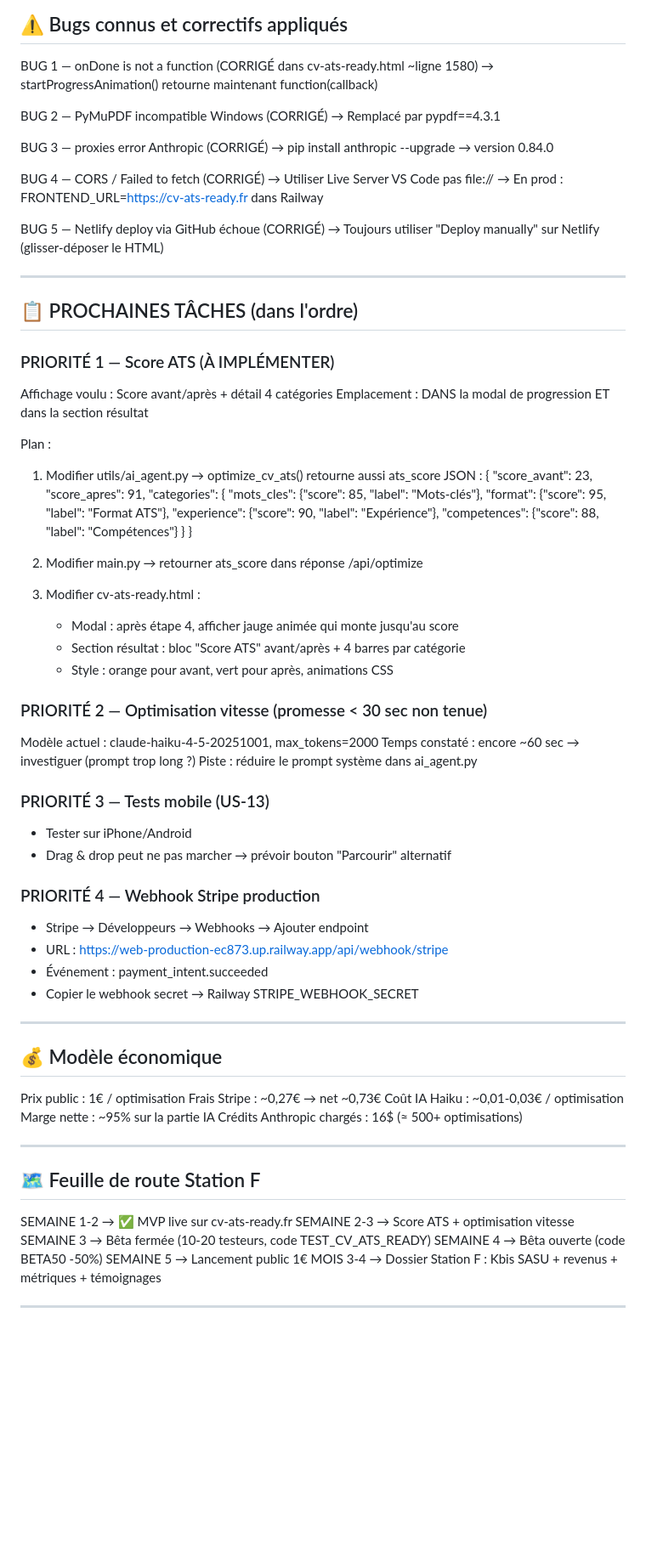
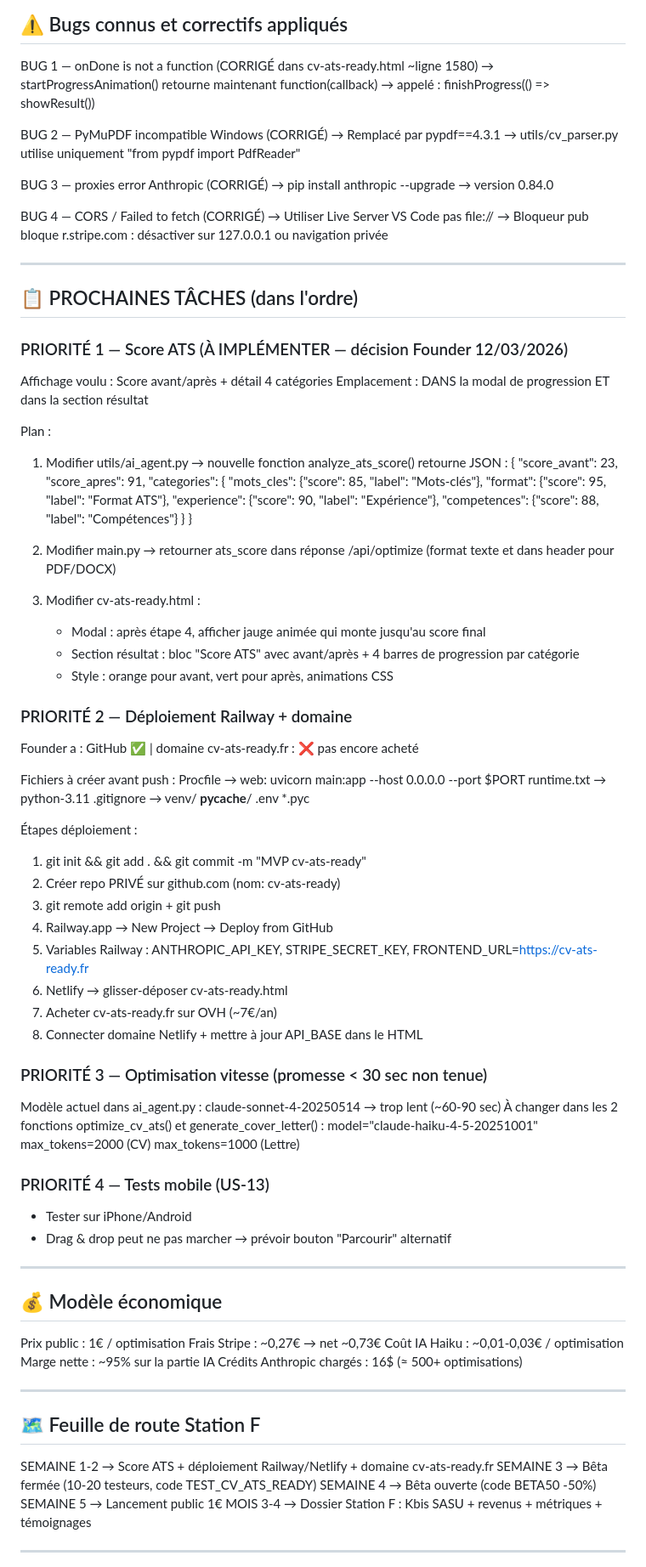
Before and after one commit to raymondgadji/cv-ats-ready, a Markdown page: CLAUDE.md, the part around one of its changes. Shown at 85% size. GitHub-like rendering; blank space fills up the shorter version.

```diff
--- a/CLAUDE.md
+++ b/CLAUDE.md
@@ -167,31 +126,30 @@ POST /api/webhook/stripe         → Webhook (prod uniquement)
 
 BUG 1 — onDone is not a function (CORRIGÉ dans cv-ats-ready.html ~ligne 1580)
 → startProgressAnimation() retourne maintenant function(callback)
+→ appelé : finishProgress(() => showResult())
 
 BUG 2 — PyMuPDF incompatible Windows (CORRIGÉ)
 → Remplacé par pypdf==4.3.1
+→ utils/cv_parser.py utilise uniquement "from pypdf import PdfReader"
 
 BUG 3 — proxies error Anthropic (CORRIGÉ)
 → pip install anthropic --upgrade → version 0.84.0
 
 BUG 4 — CORS / Failed to fetch (CORRIGÉ)
 → Utiliser Live Server VS Code pas file://
-→ En prod : FRONTEND_URL=https://cv-ats-ready.fr dans Railway
-
-BUG 5 — Netlify deploy via GitHub échoue (CORRIGÉ)
-→ Toujours utiliser "Deploy manually" sur Netlify (glisser-déposer le HTML)
+→ Bloqueur pub bloque r.stripe.com : désactiver sur 127.0.0.1 ou navigation privée
 
 ---
 
 ## 📋 PROCHAINES TÂCHES (dans l'ordre)
 
-### PRIORITÉ 1 — Score ATS (À IMPLÉMENTER)
+### PRIORITÉ 1 — Score ATS (À IMPLÉMENTER — décision Founder 12/03/2026)
 
 Affichage voulu : Score avant/après + détail 4 catégories
 Emplacement : DANS la modal de progression ET dans la section résultat
 
 Plan :
-1. Modifier utils/ai_agent.py → optimize_cv_ats() retourne aussi ats_score JSON :
+1. Modifier utils/ai_agent.py → nouvelle fonction analyze_ats_score() retourne JSON :
 {
   "score_avant": 23,
   "score_apres": 91,
@@ -203,28 +161,43 @@ Plan :
   }
 }
 
-2. Modifier main.py → retourner ats_score dans réponse /api/optimize
+2. Modifier main.py → retourner ats_score dans réponse /api/optimize (format texte et dans header pour PDF/DOCX)
 
 3. Modifier cv-ats-ready.html :
-   - Modal : après étape 4, afficher jauge animée qui monte jusqu'au score
-   - Section résultat : bloc "Score ATS" avant/après + 4 barres par catégorie
+   - Modal : après étape 4, afficher jauge animée qui monte jusqu'au score final
+   - Section résultat : bloc "Score ATS" avec avant/après + 4 barres de progression par catégorie
    - Style : orange pour avant, vert pour après, animations CSS
 
-### PRIORITÉ 2 — Optimisation vitesse (promesse < 30 sec non tenue)
+### PRIORITÉ 2 — Déploiement Railway + domaine
 
-Modèle actuel : claude-haiku-4-5-20251001, max_tokens=2000
-Temps constaté : encore ~60 sec → investiguer (prompt trop long ?)
-Piste : réduire le prompt système dans ai_agent.py
+Founder a : GitHub ✅ | domaine cv-ats-ready.fr : ❌ pas encore acheté
 
-### PRIORITÉ 3 — Tests mobile (US-13)
+Fichiers à créer avant push :
+Procfile    → web: uvicorn main:app --host 0.0.0.0 --port $PORT
+runtime.txt → python-3.11
+.gitignore  → venv/ __pycache__/ .env *.pyc
+
+Étapes déploiement :
+1. git init && git add . && git commit -m "MVP cv-ats-ready"
+2. Créer repo PRIVÉ sur github.com (nom: cv-ats-ready)
+3. git remote add origin + git push
+4. Railway.app → New Project → Deploy from GitHub
+5. Variables Railway : ANTHROPIC_API_KEY, STRIPE_SECRET_KEY, FRONTEND_URL=https://cv-ats-ready.fr
+6. Netlify → glisser-déposer cv-ats-ready.html
+7. Acheter cv-ats-ready.fr sur OVH (~7€/an)
+8. Connecter domaine Netlify + mettre à jour API_BASE dans le HTML
+
+### PRIORITÉ 3 — Optimisation vitesse (promesse < 30 sec non tenue)
+
+Modèle actuel dans ai_agent.py : claude-sonnet-4-20250514 → trop lent (~60-90 sec)
+À changer dans les 2 fonctions optimize_cv_ats() et generate_cover_letter() :
+  model="claude-haiku-4-5-20251001"
+  max_tokens=2000  (CV)
+  max_tokens=1000  (Lettre)
+
+### PRIORITÉ 4 — Tests mobile (US-13)
 - Tester sur iPhone/Android
 - Drag & drop peut ne pas marcher → prévoir bouton "Parcourir" alternatif
-
-### PRIORITÉ 4 — Webhook Stripe production
-- Stripe → Développeurs → Webhooks → Ajouter endpoint
-- URL : https://web-production-ec873.up.railway.app/api/webhook/stripe
-- Événement : payment_intent.succeeded
-- Copier le webhook secret → Railway STRIPE_WEBHOOK_SECRET
 
 ---
 
@@ -240,8 +213,7 @@ Crédits Anthropic chargés : 16$ (≈ 500+ optimisations)
 
 ## 🗺️ Feuille de route Station F
 
-SEMAINE 1-2  → ✅ MVP live sur cv-ats-ready.fr
-SEMAINE 2-3  → Score ATS + optimisation vitesse
+SEMAINE 1-2  → Score ATS + déploiement Railway/Netlify + domaine cv-ats-ready.fr
 SEMAINE 3    → Bêta fermée (10-20 testeurs, code TEST_CV_ATS_READY)
 SEMAINE 4    → Bêta ouverte (code BETA50 -50%)
 SEMAINE 5    → Lancement public 1€
```
Also changed, not shown: other parts of CLAUDE.md (+13 -54 lines).
